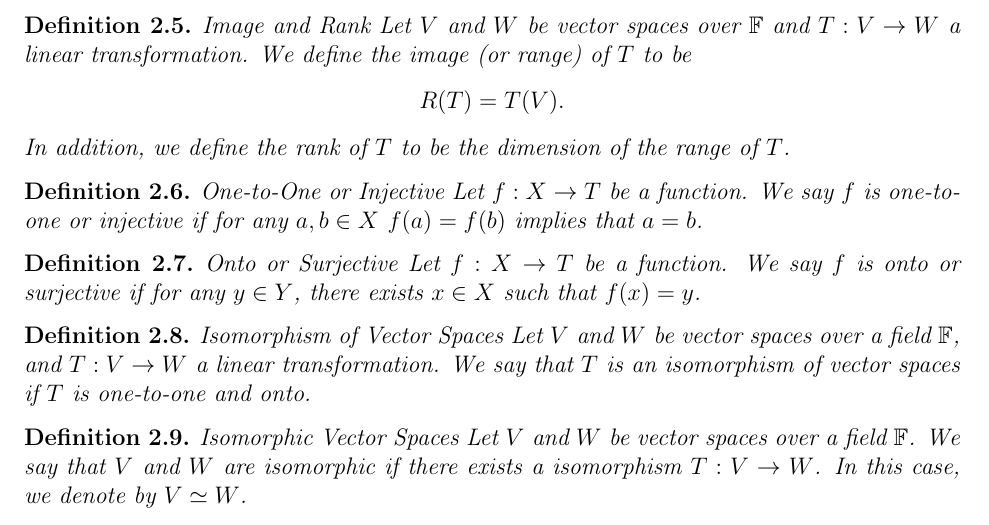
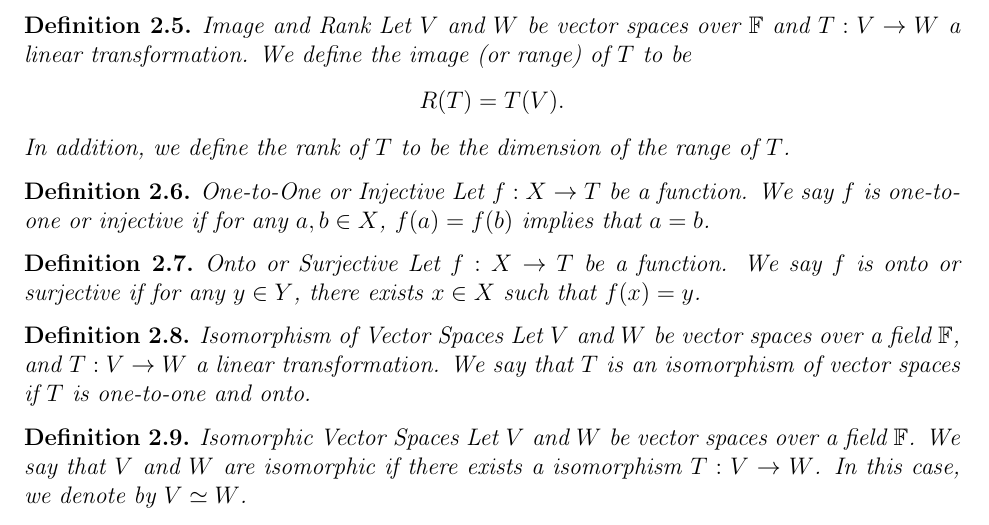
Before and after one commit to wfturne/MAT-337, a LaTeX problem sheet (MAT 337 Definitions.tex): part of page 3 of 4, cut so that both start at the same text. Compiled offline with pdfLaTeX.

Commit message:
Updates from ShareLaTeX

```diff
--- a/MAT 337 Definitions.tex
+++ b/MAT 337 Definitions.tex
@@ -167,7 +167,7 @@ In addition, we define the rank of $T$ to be the dimension of the range of $T$.
 \end{definition}
 
 \begin{definition}{One-to-One or Injective}
-Let $f:X\rightarrow T$ be a function. We say $f$ is one-to-one or injective if for any $a,b\in X$ $f(a)=f(b)$ implies that $a=b$.
+Let $f:X\rightarrow T$ be a function. We say $f$ is one-to-one or injective if for any $a,b\in X$, $f(a)=f(b)$ implies that $a=b$.
 \end{definition}
 
 \begin{definition}{Onto or Surjective}
```
Also changed, not shown: MAT 337 Quiz 3.tex (renamed from MAT-337-Quiz-3.tex), MAT 337 Quiz 5.tex (added).
